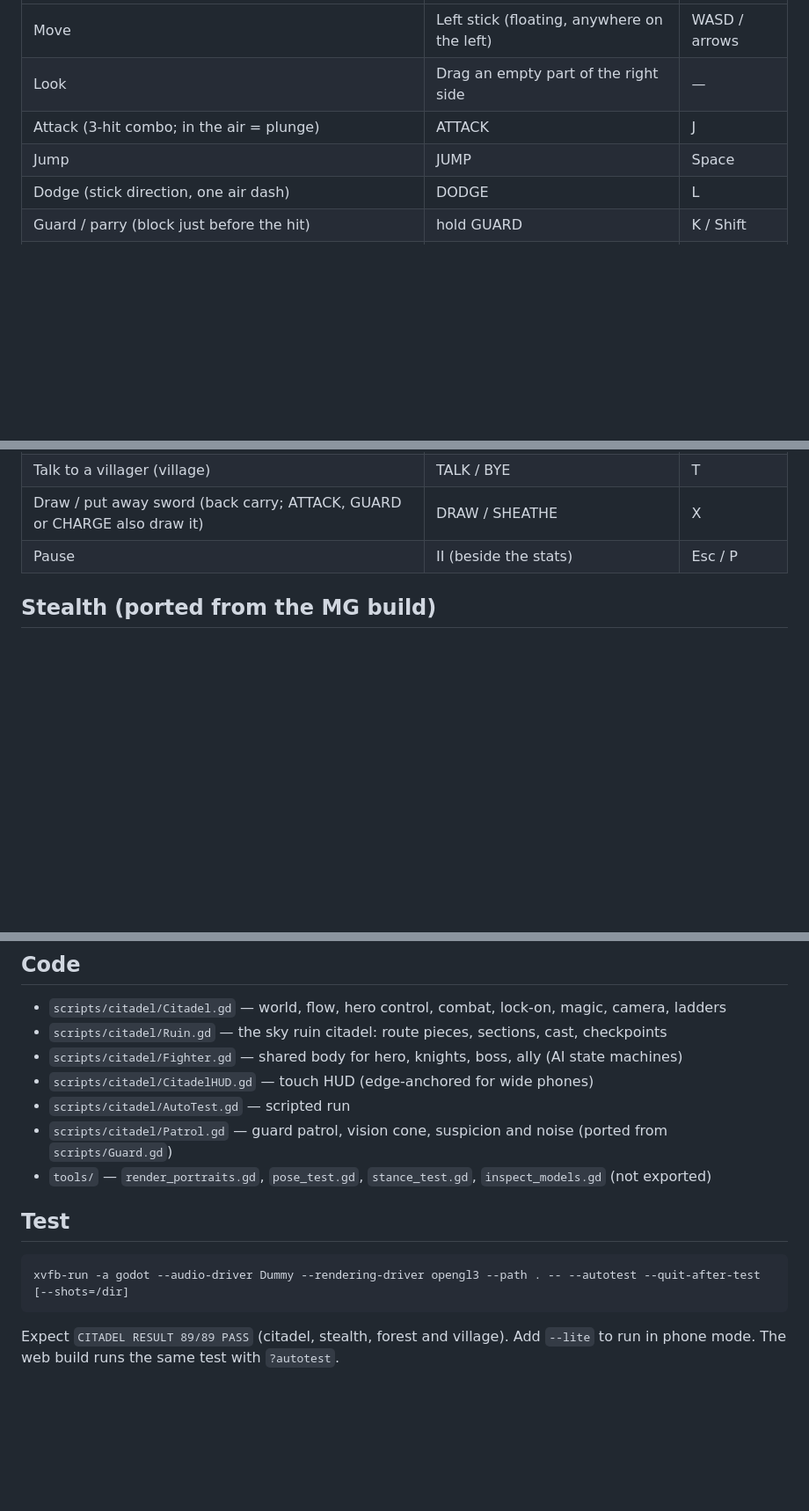
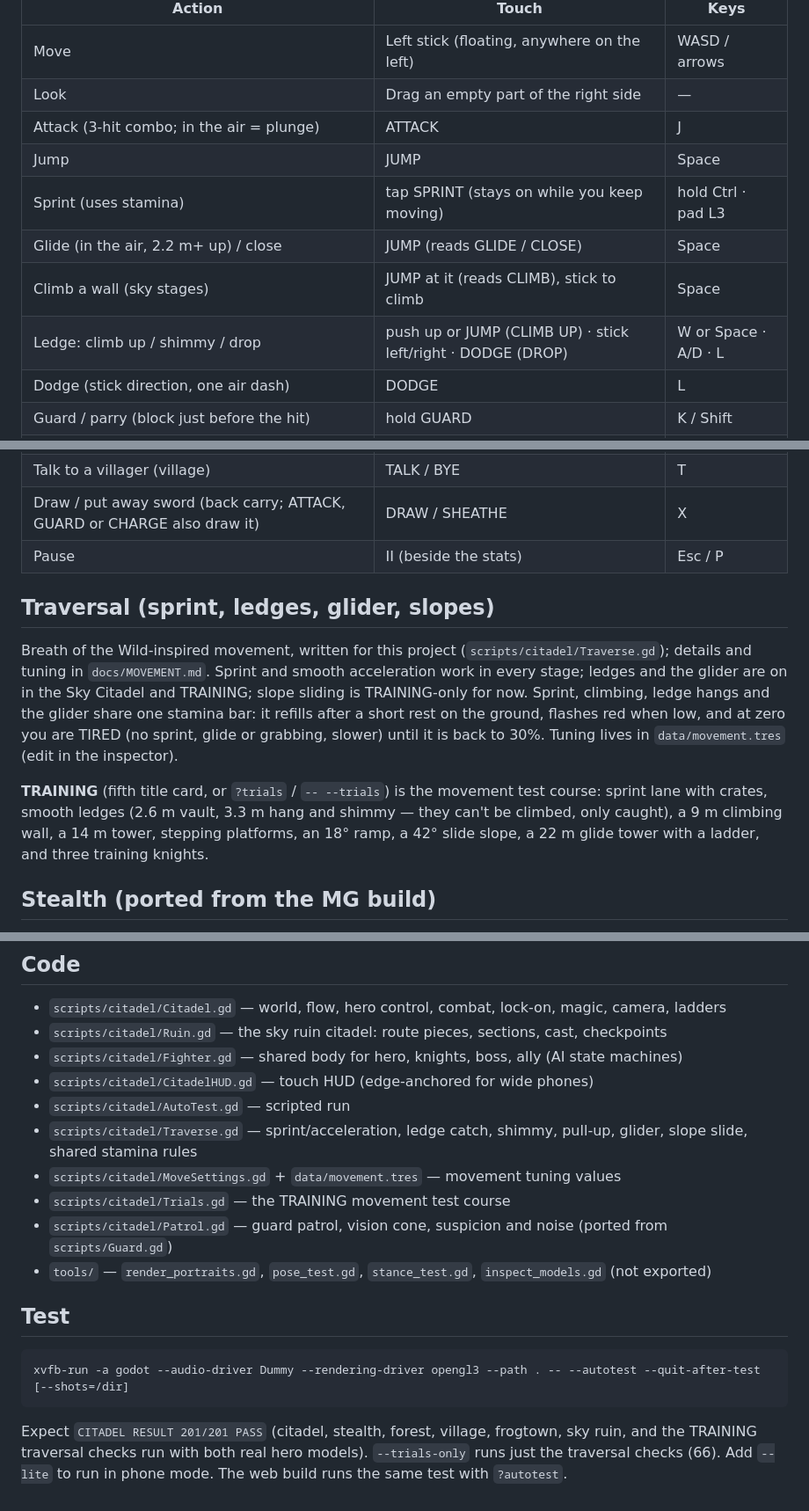
Before and after one commit to houawanych-pixel/chronicle-clash-mg3d, a Markdown page: docs/CITADEL.md, 3 parts joined by grey strips. Shown at 88% size. Drawn GitHub-style; blank space fills up the shorter version.

````diff
--- a/docs/CITADEL.md
+++ b/docs/CITADEL.md
@@ -28,6 +28,10 @@ The original boxed layout (courtyard, bridge, plaza, throne hall) is kept as sta
 | Look | Drag an empty part of the right side | — |
 | Attack (3-hit combo; in the air = plunge) | ATTACK | J |
 | Jump | JUMP | Space |
+| Sprint (uses stamina) | tap SPRINT (stays on while you keep moving) | hold Ctrl · pad L3 |
+| Glide (in the air, 2.2 m+ up) / close | JUMP (reads GLIDE / CLOSE) | Space |
+| Climb a wall (sky stages) | JUMP at it (reads CLIMB), stick to climb | Space |
+| Ledge: climb up / shimmy / drop | push up or JUMP (CLIMB UP) · stick left/right · DODGE (DROP) | W or Space · A/D · L |
 | Dodge (stick direction, one air dash) | DODGE | L |
 | Guard / parry (block just before the hit) | hold GUARD | K / Shift |
 | Mark an enemy (up to 3) | Tap the enemy | — |
@@ -42,6 +46,11 @@ The original boxed layout (courtyard, bridge, plaza, throne hall) is kept as sta
 | Talk to a villager (village) | TALK / BYE | T |
 | Draw / put away sword (back carry; ATTACK, GUARD or CHARGE also draw it) | DRAW / SHEATHE | X |
 | Pause | II (beside the stats) | Esc / P |
+
+## Traversal (sprint, ledges, glider, slopes)
+Breath of the Wild-inspired movement, written for this project (`scripts/citadel/Traverse.gd`); details and tuning in `docs/MOVEMENT.md`. Sprint and smooth acceleration work in every stage; ledges and the glider are on in the Sky Citadel and TRAINING; slope sliding is TRAINING-only for now. Sprint, climbing, ledge hangs and the glider share one stamina bar: it refills after a short rest on the ground, flashes red when low, and at zero you are TIRED (no sprint, glide or grabbing, slower) until it is back to 30%. Tuning lives in `data/movement.tres` (edit in the inspector).
+
+**TRAINING** (fifth title card, or `?trials` / `-- --trials`) is the movement test course: sprint lane with crates, smooth ledges (2.6 m vault, 3.3 m hang and shimmy — they can't be climbed, only caught), a 9 m climbing wall, a 14 m tower, stepping platforms, an 18° ramp, a 42° slide slope, a 22 m glide tower with a ladder, and three training knights.
 
 ## Stealth (ported from the MG build)
 The three courtyard guards patrol with vision cones (shown on the floor and the map). Numbers match the old `Guard.gd`: 40° half-cone, suspicion rises 1.15/s in view and falls 0.3/s out of view, crouching cuts their range to 80% and crawling to 50%. Low planters hide you only when crouched. Walking upright makes footstep noise; crouching and crawling are silent. Knocks and pebbles send guards to INVESTIGATE, then SEARCH, then back to PATROL. Full suspicion raises the alarm and wakes guards within 14 m into sword combat. Attacking an unaware guard is a silent takedown. The top shows STEALTH: HIDDEN / SUSPICIOUS / ALERT.
@@ -87,6 +96,9 @@ Turns on by itself on phones and touch screens (`?lite` forces it on, `?full` fo
 - `scripts/citadel/Fighter.gd` — shared body for hero, knights, boss, ally (AI state machines)
 - `scripts/citadel/CitadelHUD.gd` — touch HUD (edge-anchored for wide phones)
 - `scripts/citadel/AutoTest.gd` — scripted run
+- `scripts/citadel/Traverse.gd` — sprint/acceleration, ledge catch, shimmy, pull-up, glider, slope slide, shared stamina rules
+- `scripts/citadel/MoveSettings.gd` + `data/movement.tres` — movement tuning values
+- `scripts/citadel/Trials.gd` — the TRAINING movement test course
 - `scripts/citadel/Patrol.gd` — guard patrol, vision cone, suspicion and noise (ported from `scripts/Guard.gd`)
 - `tools/` — `render_portraits.gd`, `pose_test.gd`, `stance_test.gd`, `inspect_models.gd` (not exported)
 
@@ -94,4 +106,4 @@ Turns on by itself on phones and touch screens (`?lite` forces it on, `?full` fo
 ```
 xvfb-run -a godot --audio-driver Dummy --rendering-driver opengl3 --path . -- --autotest --quit-after-test [--shots=/dir]
 ```
-Expect `CITADEL RESULT 89/89 PASS` (citadel, stealth, forest and village). Add `--lite` to run in phone mode. The web build runs the same test with `?autotest`.
+Expect `CITADEL RESULT 201/201 PASS` (citadel, stealth, forest, village, frogtown, sky ruin, and the TRAINING traversal checks run with both real hero models). `--trials-only` runs just the traversal checks (66). Add `--lite` to run in phone mode. The web build runs the same test with `?autotest`.
````
Also changed, not shown: docs/MOVEMENT.md (added, +62 -0 lines), licenses/THIRD_PARTY_MOVEMENT.md (added, +66 -0 lines).
